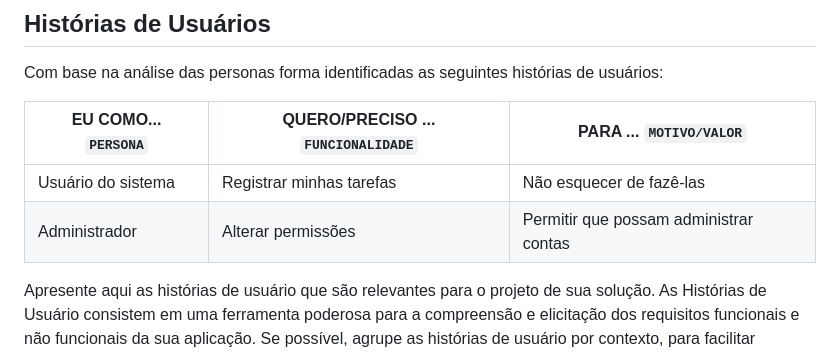
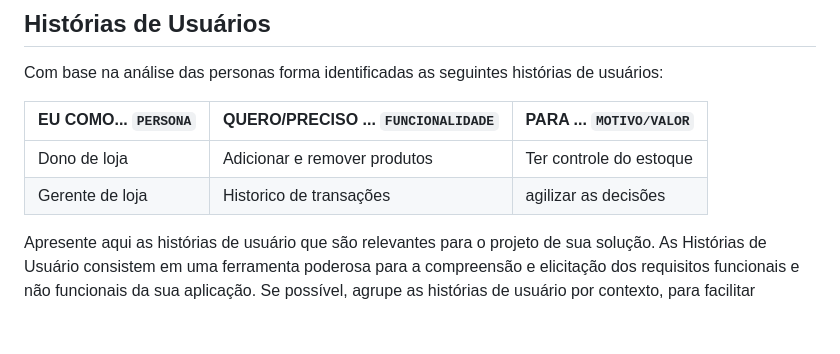
Before and after one commit to ICEI-PUC-Minas-PMV-SI/pmv-si-2025-2-pe1-t4-pmv-si-2025-2-pe1-t4-projneoestoque, a Markdown page: docs/especification.md, the part around the change. Rendered like a GitHub page; blank space fills up the shorter version.

```diff
--- a/docs/especification.md
+++ b/docs/especification.md
@@ -26,8 +26,8 @@ Com base na análise das personas forma identificadas as seguintes histórias de
 
 |EU COMO... `PERSONA`| QUERO/PRECISO ... `FUNCIONALIDADE` |PARA ... `MOTIVO/VALOR`                 |
 |--------------------|------------------------------------|----------------------------------------|
-|Usuário do sistema  | Registrar minhas tarefas           | Não esquecer de fazê-las               |
-|Administrador       | Alterar permissões                 | Permitir que possam administrar contas |
+|Dono de loja        | Adicionar e remover produtos       | Ter controle do estoque                |
+|Gerente de loja     | Historico de transações            | agilizar as decisões                   |
 
 Apresente aqui as histórias de usuário que são relevantes para o projeto de sua solução. As Histórias de Usuário consistem em uma ferramenta poderosa para a compreensão e elicitação dos requisitos funcionais e não funcionais da sua aplicação. Se possível, agrupe as histórias de usuário por contexto, para facilitar consultas recorrentes à essa parte do documento.
 
```
